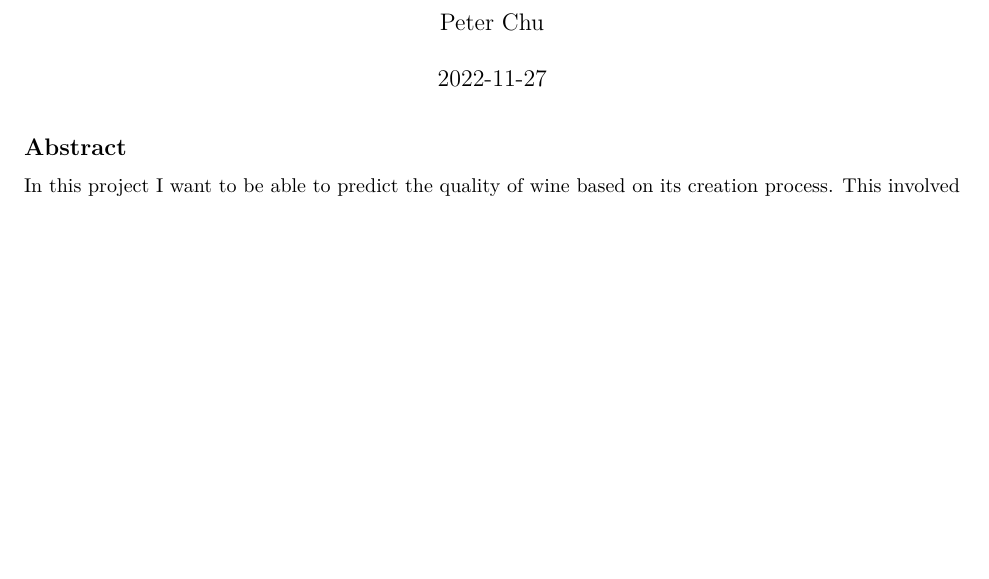
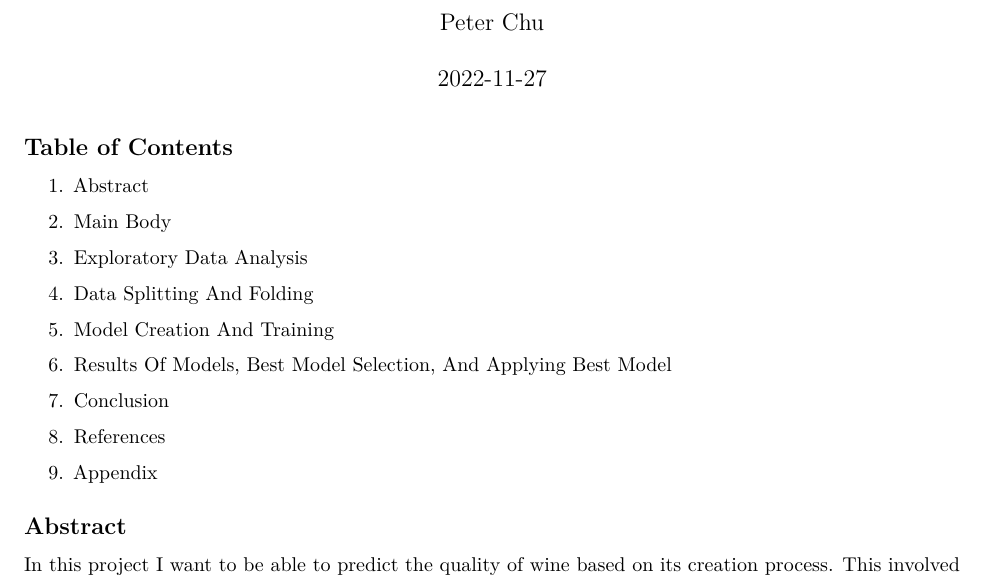
Before and after one commit to peterychu/Wine-Machine-Learning-Project, an R Markdown document (Final.Rmd): part of page 1 of 12, cut so that both start at the same text, the shorter picture padded with empty space. Rendered offline with R 4.5, knitr and Pandoc, then LaTeX, with nearby package versions; some code elsewhere in the file could not run offline; column names are cleaned by a stand-in for the janitor package.

Commit message:
Source code

````diff
--- a/Final.Rmd
+++ b/Final.Rmd
@@ -35,6 +35,25 @@ library(knitr)
 tidymodels_prefer()
 ```
 
+## Table of Contents
+
+1. Abstract
+
+2. Main Body
+
+3. Exploratory Data Analysis
+
+4. Data Splitting And Folding
+
+5. Model Creation And Training
+
+6. Results Of Models, Best Model Selection, And Applying Best Model
+
+7. Conclusion
+
+8. References
+
+9. Appendix
 
 
 ## Abstract
````
Also changed, not shown: Final.Rmd (4 more changed lines).
